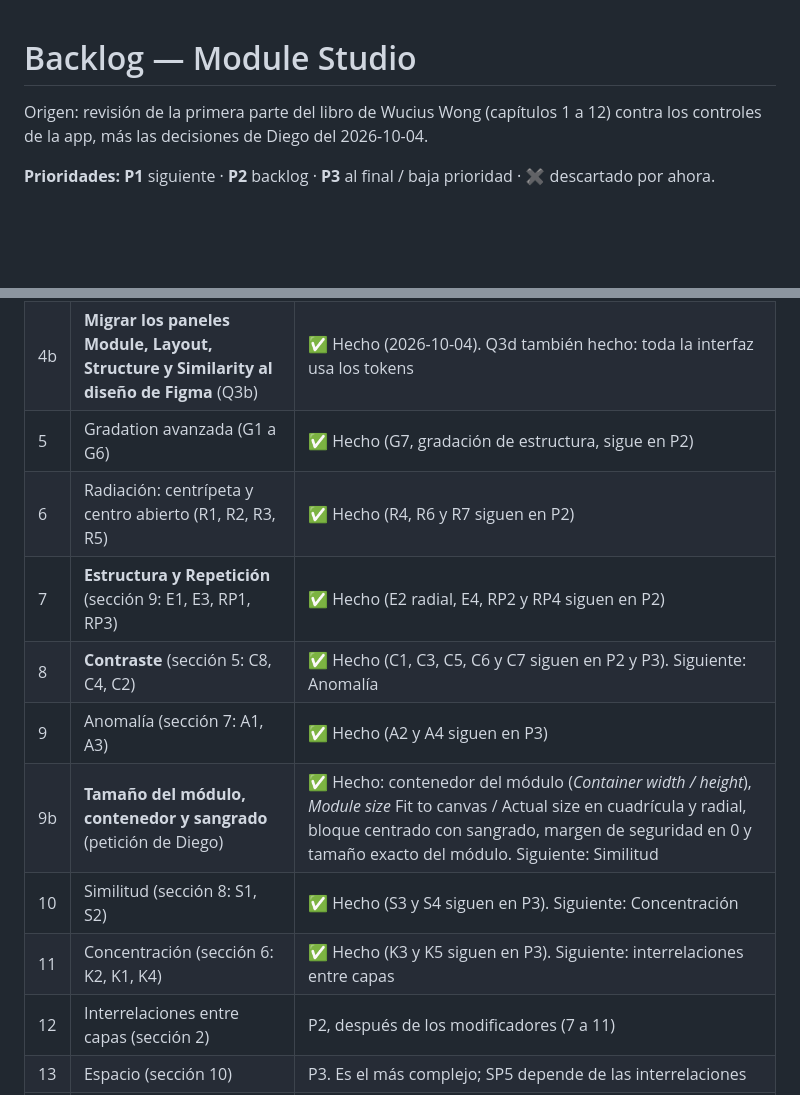
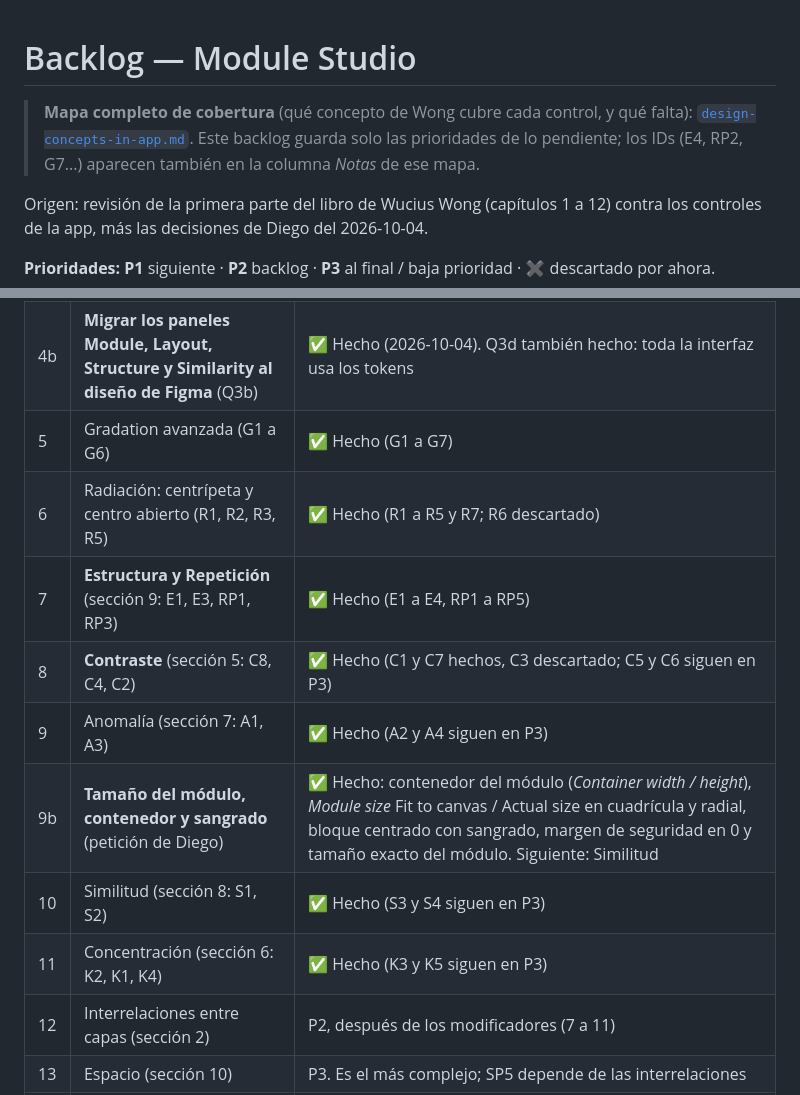
Before and after one commit to dMore88/module-studio, a Markdown page: docs/BACKLOG.md, 2 parts joined by grey strips. Drawn GitHub-style; blank space fills up the shorter version.

Commit message:
docs: design-concepts-in-app (full Wong coverage map); backlog statuses refreshed
Co-Authored-By: Claude Sonnet 5.5 <noreply@anthropic.com>

```diff
--- a/docs/BACKLOG.md
+++ b/docs/BACKLOG.md
@@ -1,4 +1,6 @@
 # Backlog — Module Studio
+
+> **Mapa completo de cobertura** (qué concepto de Wong cubre cada control, y qué falta): [`design-concepts-in-app.md`](./design-concepts-in-app.md). Este backlog guarda solo las prioridades de lo pendiente; los IDs (E4, RP2, G7...) aparecen también en la columna *Notas* de ese mapa.
 
 Origen: revisión de la primera parte del libro de Wucius Wong (capítulos 1 a 12) contra los controles de la app, más las decisiones de Diego del 2026-10-04.
 
@@ -18,14 +20,14 @@ Origen: revisión de la primera parte del libro de Wucius Wong (capítulos 1 a 1
 | 3b | **Arreglos de la revisión** (F1 a F9 del informe) | F1 a F9 ✅ (revisión de código completa) |
 | 4 | **Design system `.md` desde Figma** (sección 0, Q3) | ✅ Hecho: [DESIGN_SYSTEM_TOKENS.md](./DESIGN_SYSTEM_TOKENS.md) y `css/tokens.css` |
 | 4b | **Migrar los paneles Module, Layout, Structure y Similarity al diseño de Figma** (Q3b) | ✅ Hecho (2026-10-04). Q3d también hecho: toda la interfaz usa los tokens |
-| 5 | Gradation avanzada (G1 a G6) | ✅ Hecho (G7, gradación de estructura, sigue en P2) |
-| 6 | Radiación: centrípeta y centro abierto (R1, R2, R3, R5) | ✅ Hecho (R4, R6 y R7 siguen en P2) |
-| 7 | **Estructura y Repetición** (sección 9: E1, E3, RP1, RP3) | ✅ Hecho (E2 radial, E4, RP2 y RP4 siguen en P2) |
-| 8 | **Contraste** (sección 5: C8, C4, C2) | ✅ Hecho (C1, C3, C5, C6 y C7 siguen en P2 y P3). Siguiente: Anomalía |
+| 5 | Gradation avanzada (G1 a G6) | ✅ Hecho (G1 a G7) |
+| 6 | Radiación: centrípeta y centro abierto (R1, R2, R3, R5) | ✅ Hecho (R1 a R5 y R7; R6 descartado) |
+| 7 | **Estructura y Repetición** (sección 9: E1, E3, RP1, RP3) | ✅ Hecho (E1 a E4, RP1 a RP5) |
+| 8 | **Contraste** (sección 5: C8, C4, C2) | ✅ Hecho (C1 y C7 hechos, C3 descartado; C5 y C6 siguen en P3) |
 | 9 | Anomalía (sección 7: A1, A3) | ✅ Hecho (A2 y A4 siguen en P3) |
 | 9b | **Tamaño del módulo, contenedor y sangrado** (petición de Diego) | ✅ Hecho: contenedor del módulo (*Container width / height*), *Module size* Fit to canvas / Actual size en cuadrícula y radial, bloque centrado con sangrado, margen de seguridad en 0 y tamaño exacto del módulo. Siguiente: Similitud |
-| 10 | Similitud (sección 8: S1, S2) | ✅ Hecho (S3 y S4 siguen en P3). Siguiente: Concentración |
-| 11 | Concentración (sección 6: K2, K1, K4) | ✅ Hecho (K3 y K5 siguen en P3). Siguiente: interrelaciones entre capas |
+| 10 | Similitud (sección 8: S1, S2) | ✅ Hecho (S3 y S4 siguen en P3) |
+| 11 | Concentración (sección 6: K2, K1, K4) | ✅ Hecho (K3 y K5 siguen en P3) |
 | 12 | Interrelaciones entre capas (sección 2) | P2, después de los modificadores (7 a 11) |
 | 13 | Espacio (sección 10) | P3. Es el más complejo; SP5 depende de las interrelaciones |
 | 14 | Supermódulos (RP6) | P3, al final de todo |
```
Also changed, not shown: docs/design-concepts-in-app.md (added, +294 -0 lines).
